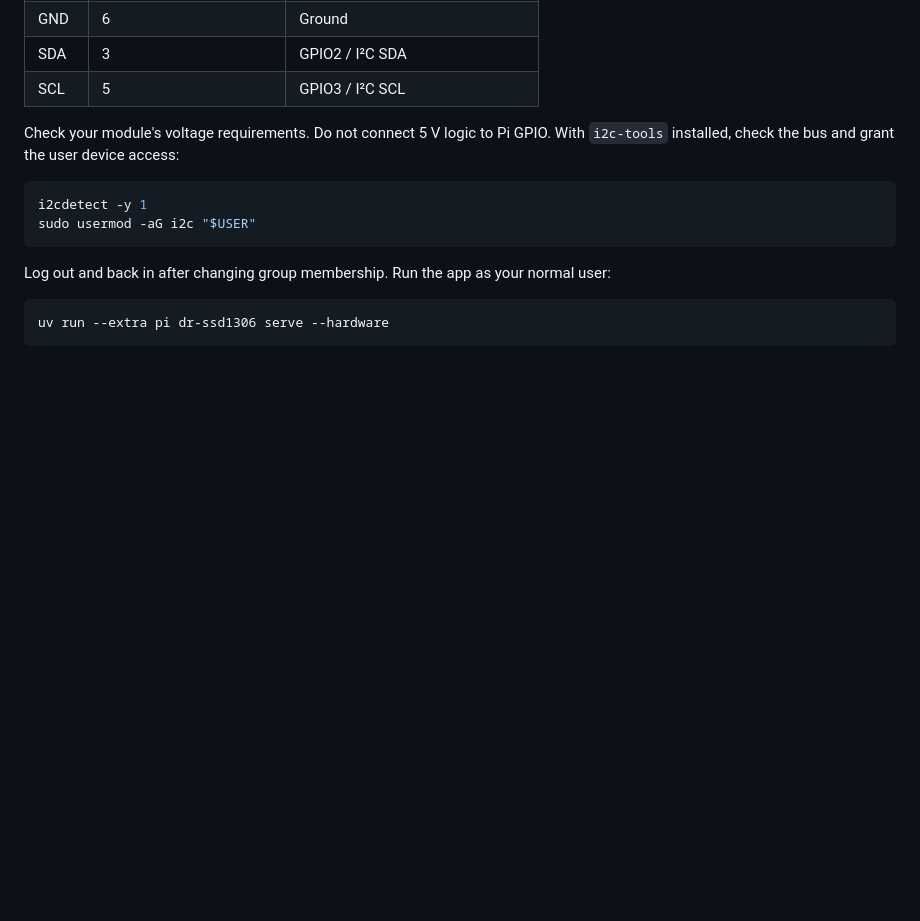
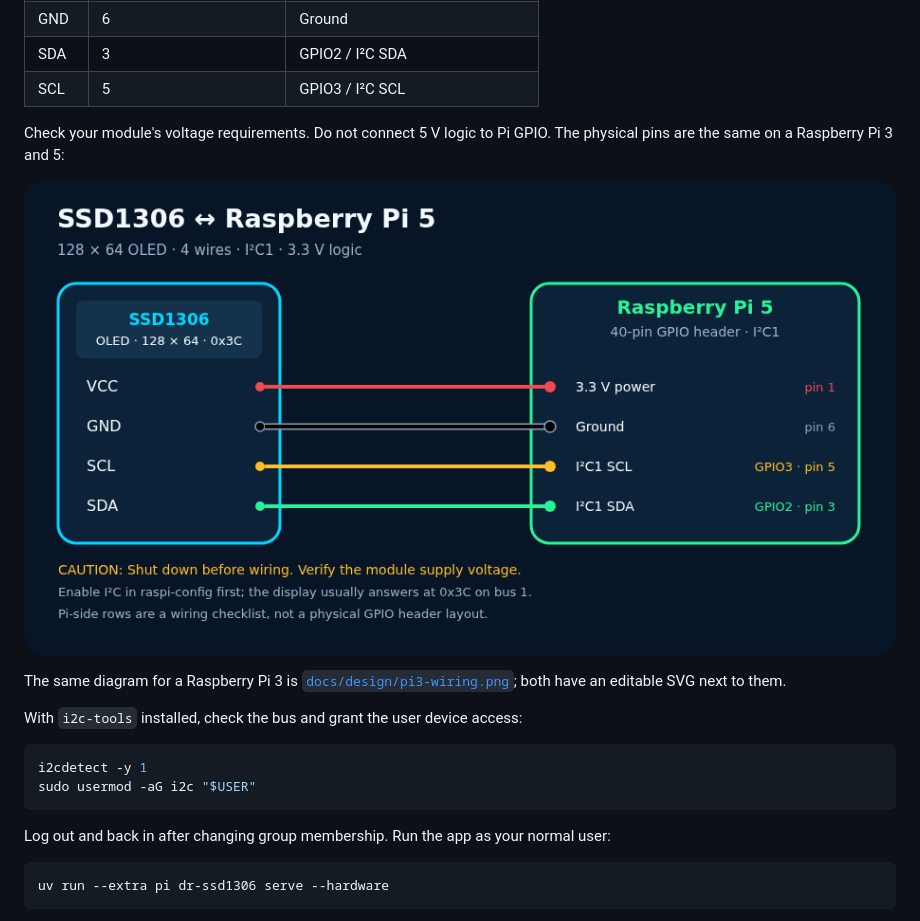
Before and after one commit to rjfpeters-iefbr14/dr-ssd1306, a Markdown page: README.md, the part around the change. Rendered like a GitHub page; pictures changed too: docs/design/pi5-wiring.png (added); blank space fills up the shorter version.

Commit message:
Add Raspberry Pi 3 and 5 wiring diagrams to the README
Co-Authored-By: Claude Opus 5.5 <noreply@anthropic.com>

````diff
--- a/README.md
+++ b/README.md
@@ -109,6 +109,13 @@ Enable **Interface Options → I2C**, then restart if requested. For a typical
 | SCL | 5 | GPIO3 / I²C SCL |
 
 Check your module's voltage requirements. Do not connect 5 V logic to Pi GPIO.
+The physical pins are the same on a Raspberry Pi 3 and 5:
+
+![SSD1306 I²C wiring for a Raspberry Pi 5](docs/design/pi5-wiring.png)
+
+The same diagram for a Raspberry Pi 3 is [`docs/design/pi3-wiring.png`](docs/design/pi3-wiring.png); both have an
+editable SVG next to them.
+
 With `i2c-tools` installed, check the bus and grant the user device access:
 
 ```bash
````
Also changed, not shown: docs/design/pi3-wiring.png (added), 2 other files.
